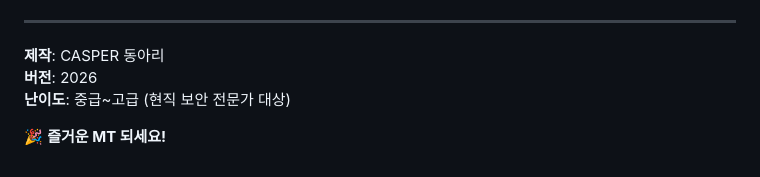
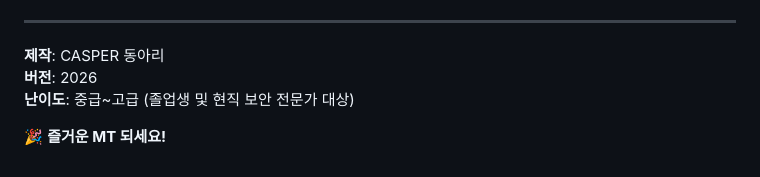
Before and after one commit to typemnm/CASPER_CTF_2026, a Markdown page: ANSWERS.md, the part around the change. Rendered like a GitHub page.

```diff
--- a/ANSWERS.md
+++ b/ANSWERS.md
@@ -270,6 +270,6 @@ console.log('등급:', calculateGrade());
 
 **제작**: CASPER 동아리
 **버전**: 2026
-**난이도**: 중급~고급 (현직 보안 전문가 대상)
+**난이도**: 중급~고급 (졸업생 및 현직 보안 전문가 대상)
 
 🎉 **즐거운 MT 되세요!**
```
Also changed, not shown: HOSTING.md (+1 -1 lines).
